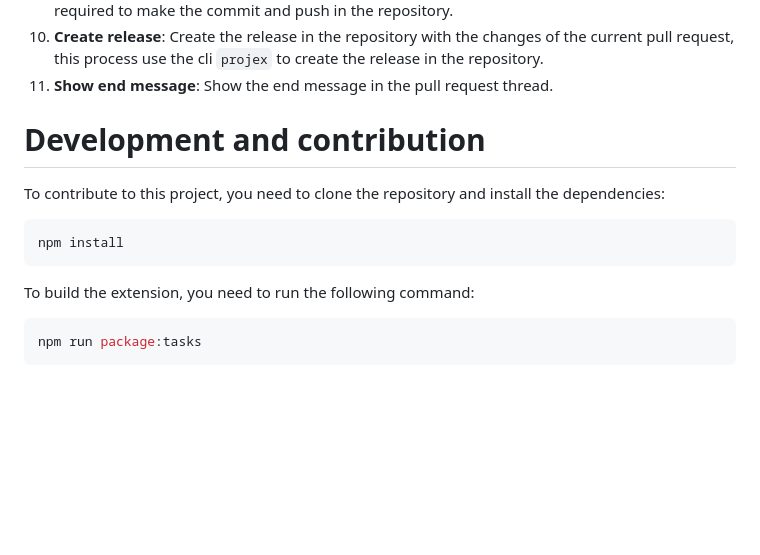
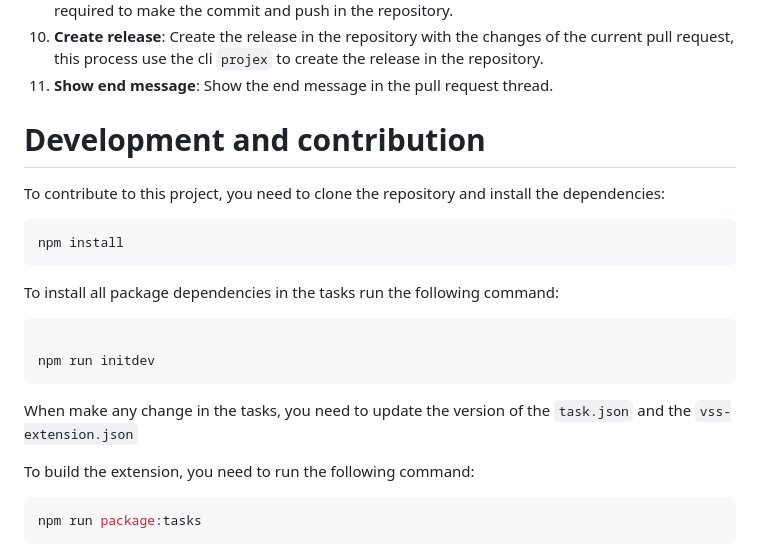
Before and after one commit to Maik3345/azure-devops-vtex-extension, a Markdown page: README.md, the part around the change. GitHub-like rendering; blank space fills up the shorter version.

Commit message:
main: fix: :bug: Update README.md docs

````diff
--- a/README.md
+++ b/README.md
@@ -78,7 +78,6 @@ You may need to add **Contribute to pull requests** permission to your **Project
 10. **Create release**: Create the release in the repository with the changes of the current pull request, this process use the cli `projex` to create the release in the repository.
 11. **Show end message**: Show the end message in the pull request thread.
 
-
 # Development and contribution
 
 To contribute to this project, you need to clone the repository and install the dependencies:
@@ -87,6 +86,15 @@ To contribute to this project, you need to clone the repository and install the
 npm install
 ```
 
+To install all package dependencies in the tasks run the following command:
+
+```bash
+
+npm run initdev
+```
+
+When make any change in the tasks, you need to update the version of the `task.json` and the `vss-extension.json`
+
 To build the extension, you need to run the following command:
 
 ```bash
````
